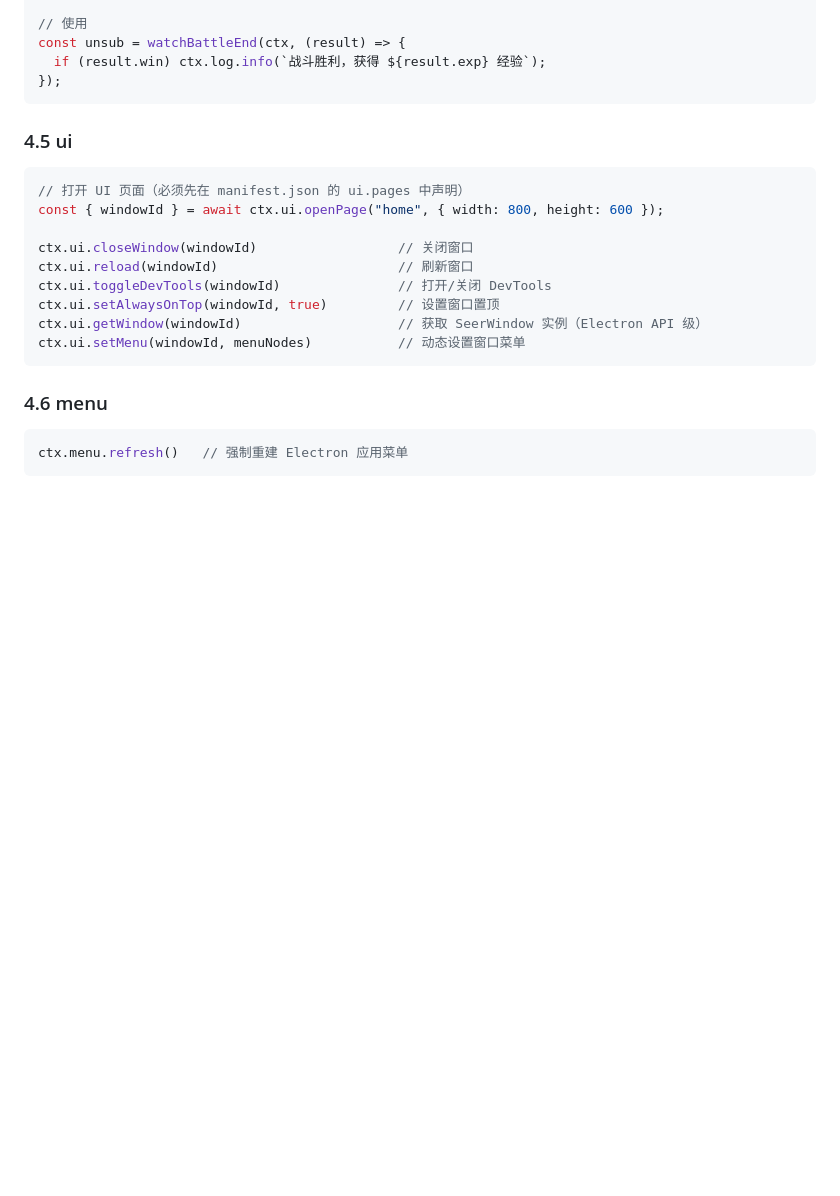
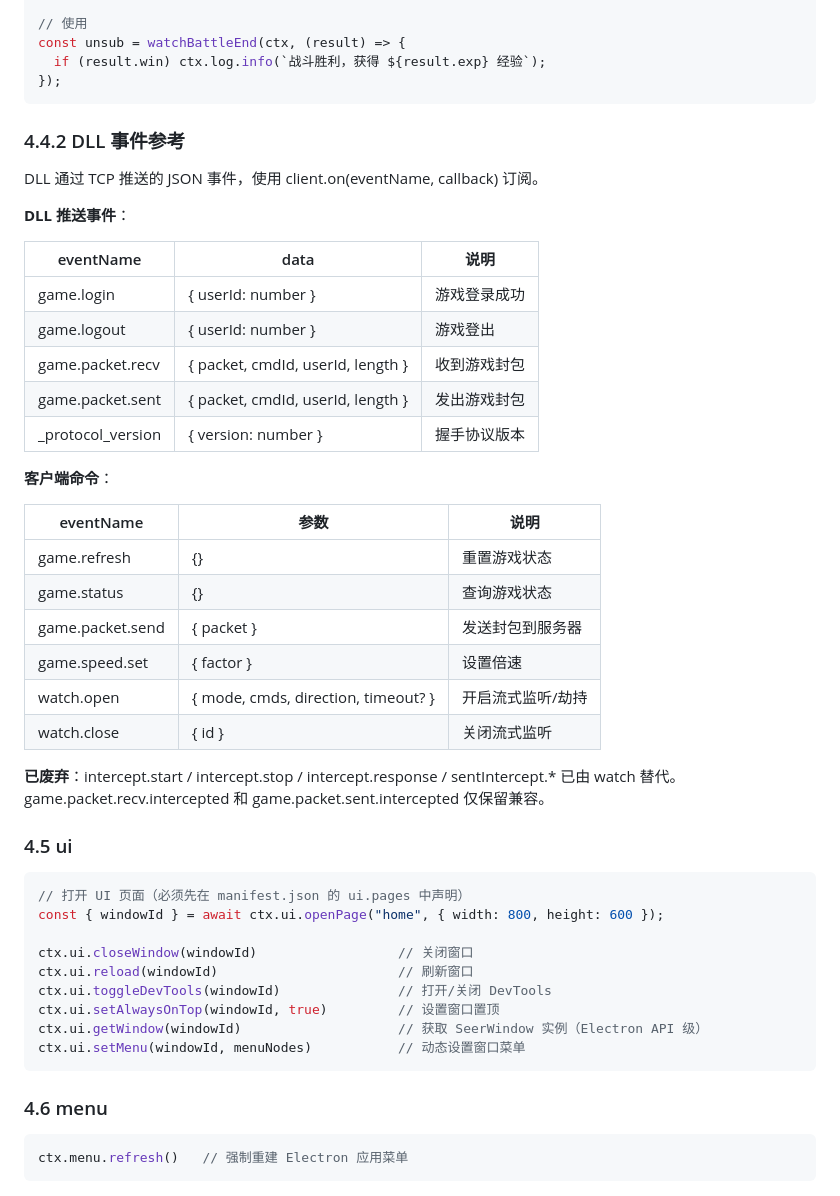
Before and after one commit to Matchman33/seer_eyou, a Markdown page: docs/plugin-dev.md, the part around one of its changes. Rendered like a GitHub page; blank space fills up the shorter version.

````diff
--- a/docs/plugin-dev.md
+++ b/docs/plugin-dev.md
@@ -332,6 +332,61 @@ const unsub = watchBattleEnd(ctx, (result) => {
 ```
 
 
+
+### 4.4.2 DLL 事件参考
+
+DLL 通过 TCP 推送的 JSON 事件，使用 client.on(eventName, callback) 订阅。
+
+**DLL 推送事件**：
+
+| eventName | data | 说明 |
+|-----------|------|------|
+| game.login | { userId: number } | 游戏登录成功 |
+| game.logout | { userId: number } | 游戏登出 |
+| game.packet.recv | { packet, cmdId, userId, length } | 收到游戏封包 |
+| game.packet.sent | { packet, cmdId, userId, length } | 发出游戏封包 |
+| _protocol_version | { version: number } | 握手协议版本 |
+
+**客户端命令**：
+
+| eventName | 参数 | 说明 |
+|-----------|------|------|
+| game.refresh | {} | 重置游戏状态 |
+| game.status | {} | 查询游戏状态 |
+| game.packet.send | { packet } | 发送封包到服务器 |
+| game.speed.set | { factor } | 设置倍速 |
+| watch.open | { mode, cmds, direction, timeout? } | 开启流式监听/劫持 |
+| watch.close | { id } | 关闭流式监听 |
+
+**已废弃**：intercept.start / intercept.stop / intercept.response / sentIntercept.* 已由 watch 替代。game.packet.recv.intercepted 和 game.packet.sent.intercepted 仅保留兼容。
+
+
+
+
+
+
+
+
+
+
+
+
+
+
+
+
+
+
+
+
+
+
+
+
+
+
+
+
 ### 4.5 ui
 
 ```ts
````
Also changed, not shown: other parts of docs/plugin-dev.md (+2 -36 lines).
